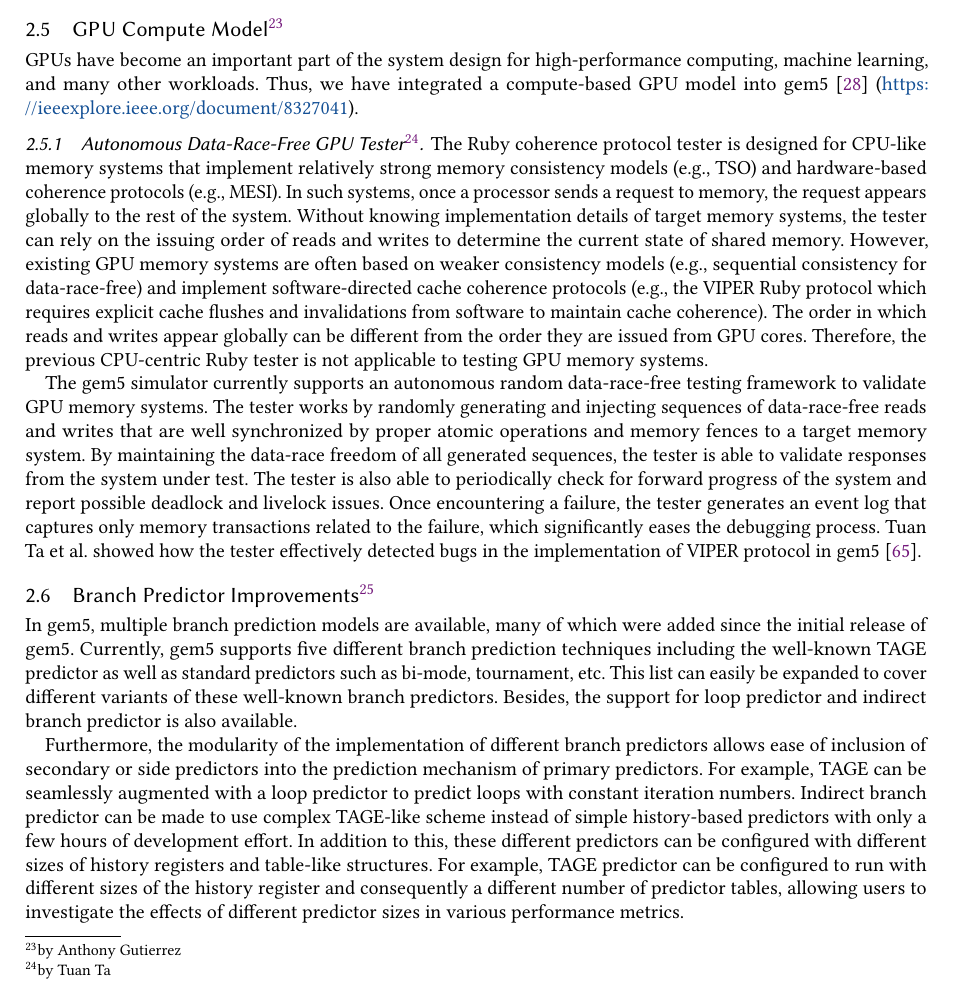
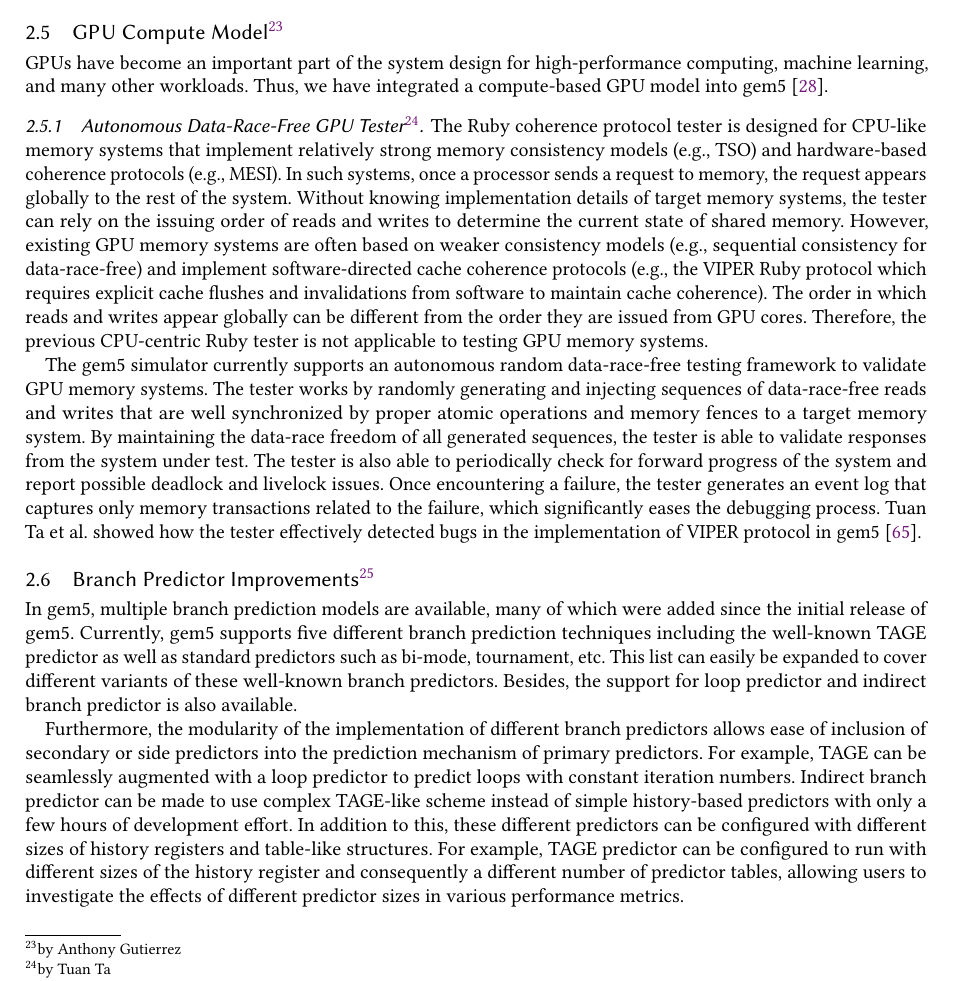
Before and after one commit to darchr/gem5-20-paper, a LaTeX paper (main.tex, which reads changes/gpu-compute-model.tex): part of page 15 of 31, cut so that both start at the same text. Compiled offline with pdfLaTeX.

Commit message:
Section 2.5: Remove reference url

```diff
--- a/changes/gpu-compute-model.tex
+++ b/changes/gpu-compute-model.tex
@@ -2,7 +2,7 @@
 \label{sec:gpu}
 
 GPUs have become an important part of the system design for high-performance computing, machine learning, and many other workloads.
-Thus, we have integrated a compute-based GPU model into gem5~\cite{GutierrezBeckmann2018-amdAPU} (\url{https://ieeexplore.ieee.org/document/8327041}).
+Thus, we have integrated a compute-based GPU model into gem5~\cite{GutierrezBeckmann2018-amdAPU}.
 
 \subsubsection[Autonomous Data-Race-Free GPU Tester]{Autonomous Data-Race-Free GPU Tester\footnote{by Tuan Ta}}
 
```
